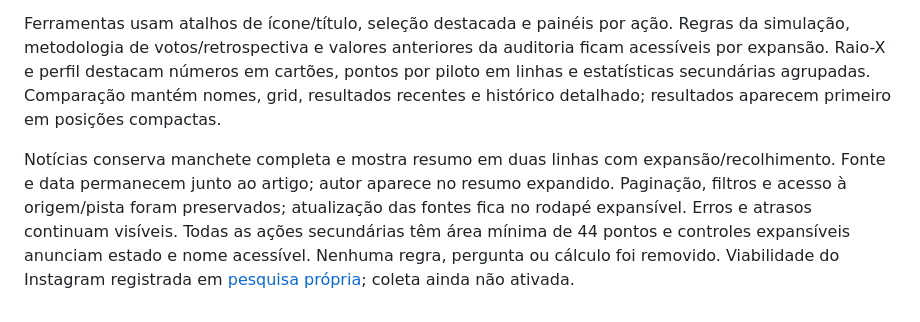
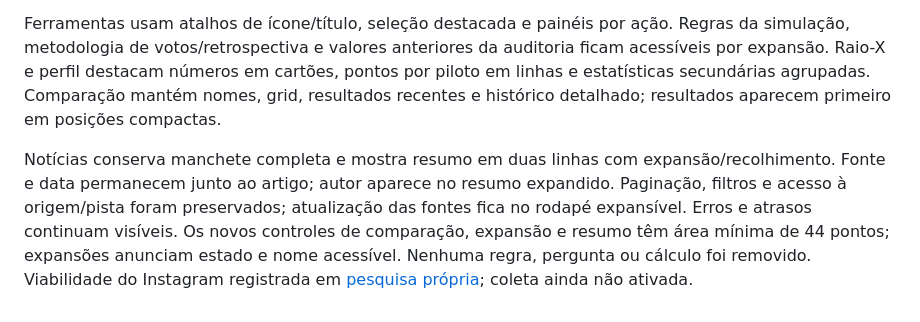
Before and after one commit to yurilopesmdv/fi-guesses, a Markdown page: docs/PRODUTO.md, the part around the change. GitHub-like rendering.

```diff
--- a/docs/PRODUTO.md
+++ b/docs/PRODUTO.md
@@ -124,4 +124,4 @@ A preparação do palpite mostra situação do grid e próxima sessão; prazos p
 
 Ferramentas usam atalhos de ícone/título, seleção destacada e painéis por ação. Regras da simulação, metodologia de votos/retrospectiva e valores anteriores da auditoria ficam acessíveis por expansão. Raio-X e perfil destacam números em cartões, pontos por piloto em linhas e estatísticas secundárias agrupadas. Comparação mantém nomes, grid, resultados recentes e histórico detalhado; resultados aparecem primeiro em posições compactas.
 
-Notícias conserva manchete completa e mostra resumo em duas linhas com expansão/recolhimento. Fonte e data permanecem junto ao artigo; autor aparece no resumo expandido. Paginação, filtros e acesso à origem/pista foram preservados; atualização das fontes fica no rodapé expansível. Erros e atrasos continuam visíveis. Todas as ações secundárias têm área mínima de 44 pontos e controles expansíveis anunciam estado e nome acessível. Nenhuma regra, pergunta ou cálculo foi removido. Viabilidade do Instagram registrada em [pesquisa própria](pesquisas/instagram-f1.md); coleta ainda não ativada.
+Notícias conserva manchete completa e mostra resumo em duas linhas com expansão/recolhimento. Fonte e data permanecem junto ao artigo; autor aparece no resumo expandido. Paginação, filtros e acesso à origem/pista foram preservados; atualização das fontes fica no rodapé expansível. Erros e atrasos continuam visíveis. Os novos controles de comparação, expansão e resumo têm área mínima de 44 pontos; expansões anunciam estado e nome acessível. Nenhuma regra, pergunta ou cálculo foi removido. Viabilidade do Instagram registrada em [pesquisa própria](pesquisas/instagram-f1.md); coleta ainda não ativada.
```
Also changed, not shown: docs/VALIDACAO_PRODUCAO.md (+7 -0 lines).
